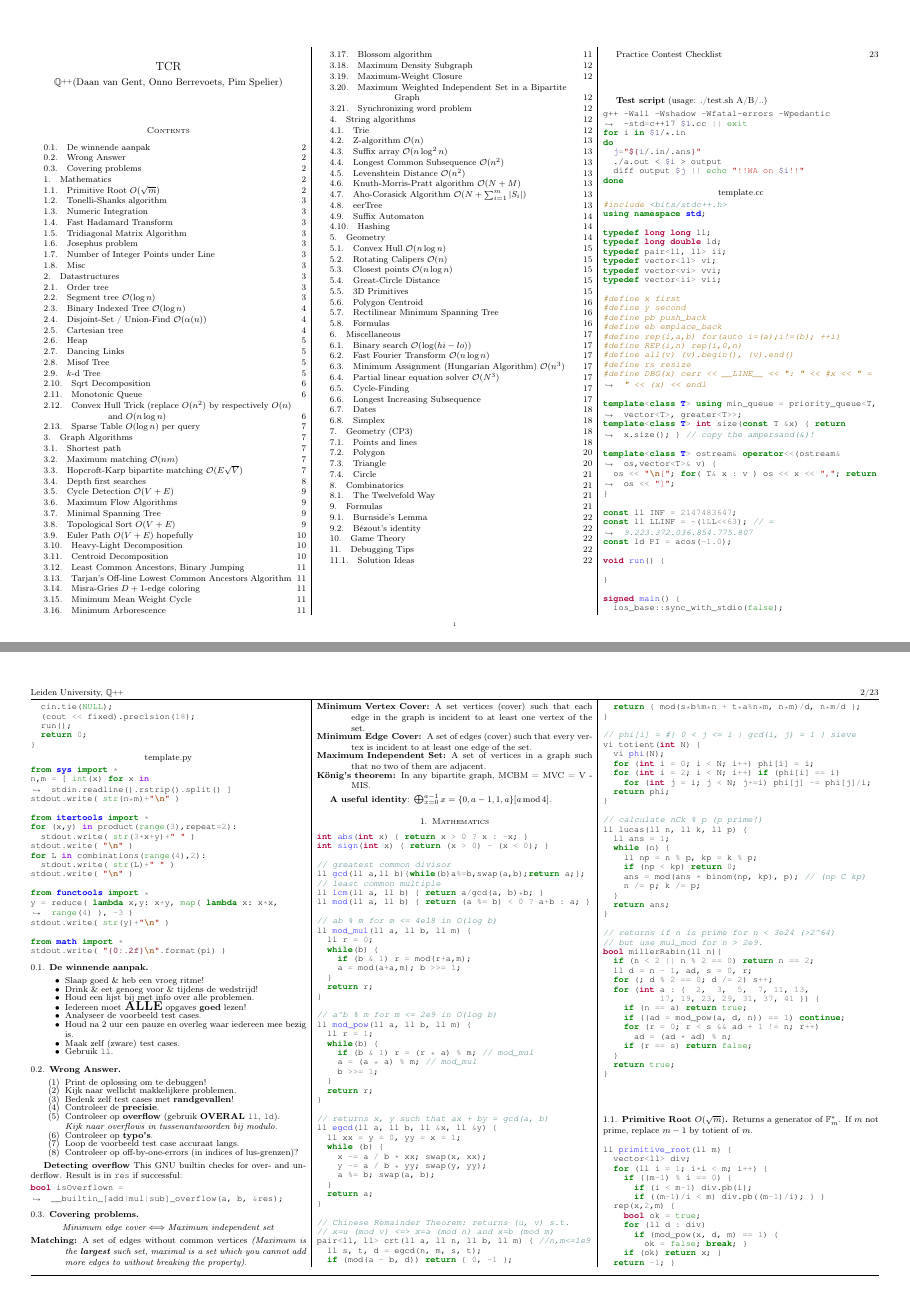
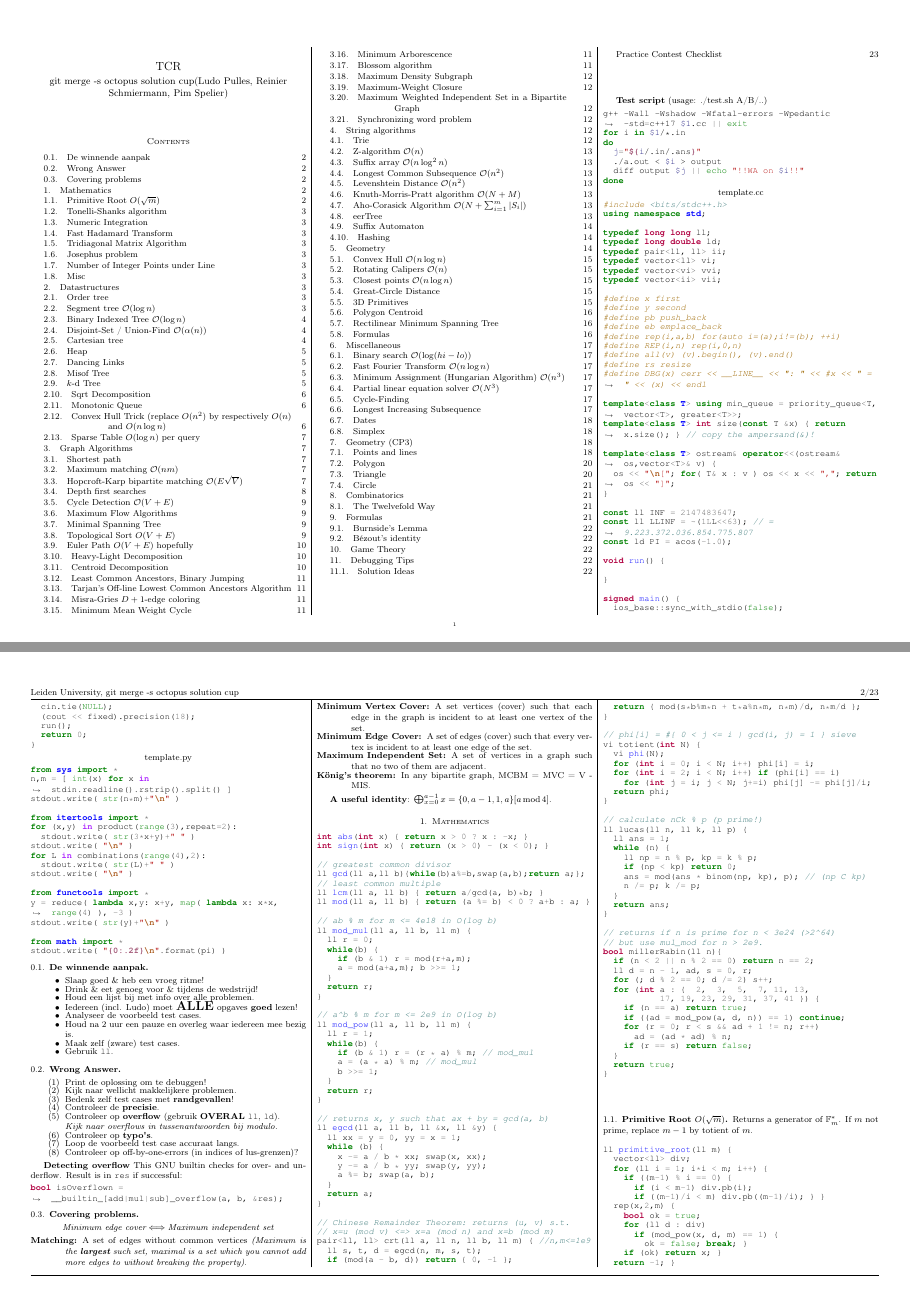
Before and after one commit to ludopulles/tcr, a LaTeX paper (tcr.tex): pages 1 and 2 of 23, joined at a grey line. Compiled offline with pdfLaTeX.

Commit message:
Team veranderd

```diff
--- a/tcr.tex
+++ b/tcr.tex
@@ -26,7 +26,7 @@
 }
 
 %\def\QQ{{$\mathbb{Q}$\nolinebreak[3]\raisebox{.4ex}{\tiny\bf ++}}}
-\newcommand{\QQ}{$\mathbb{Q}$\nolinebreak\hspace{-.05em}\raisebox{.4ex}{\tiny\bf +}\nolinebreak\hspace{-.10em}\raisebox{.4ex}{\tiny\bf +}}
+\newcommand{\QQ}{git merge -s octopus solution cup}
 
 % Header/Footer
 %\geometry{includeheadfoot}
@@ -64,7 +64,7 @@
 % \verbosefalse
 
 \title{TCR}
-\subtitle{\QQ (Daan van Gent, Onno Berrevoets, Pim Spelier)}
+\subtitle{\QQ (Ludo Pulles, Reinier Schmiermann, Pim Spelier)}
 
 \begin{document}
 
@@ -109,7 +109,7 @@ template.py
 	\item Slaap goed \& heb een vroeg ritme!
 	\item Drink \& eet genoeg voor \& tijdens de wedstrijd!
 	\item Houd een lijst bij met info over alle problemen.
-	\item Iedereen moet {\huge\textbf{ALLE}} opgaves \textbf{goed} lezen!
+	\item Iedereen (incl. Ludo) moet {\huge\textbf{ALLE}} opgaves \textbf{goed} lezen!
 	\item Analyseer de voorbeeld test cases.
 	\item Houd na 2 uur een pauze en overleg waar iedereen mee bezig is.
 	\item Maak zelf (zware) test cases.
```
Also changed, not shown: tcr.pdf.
